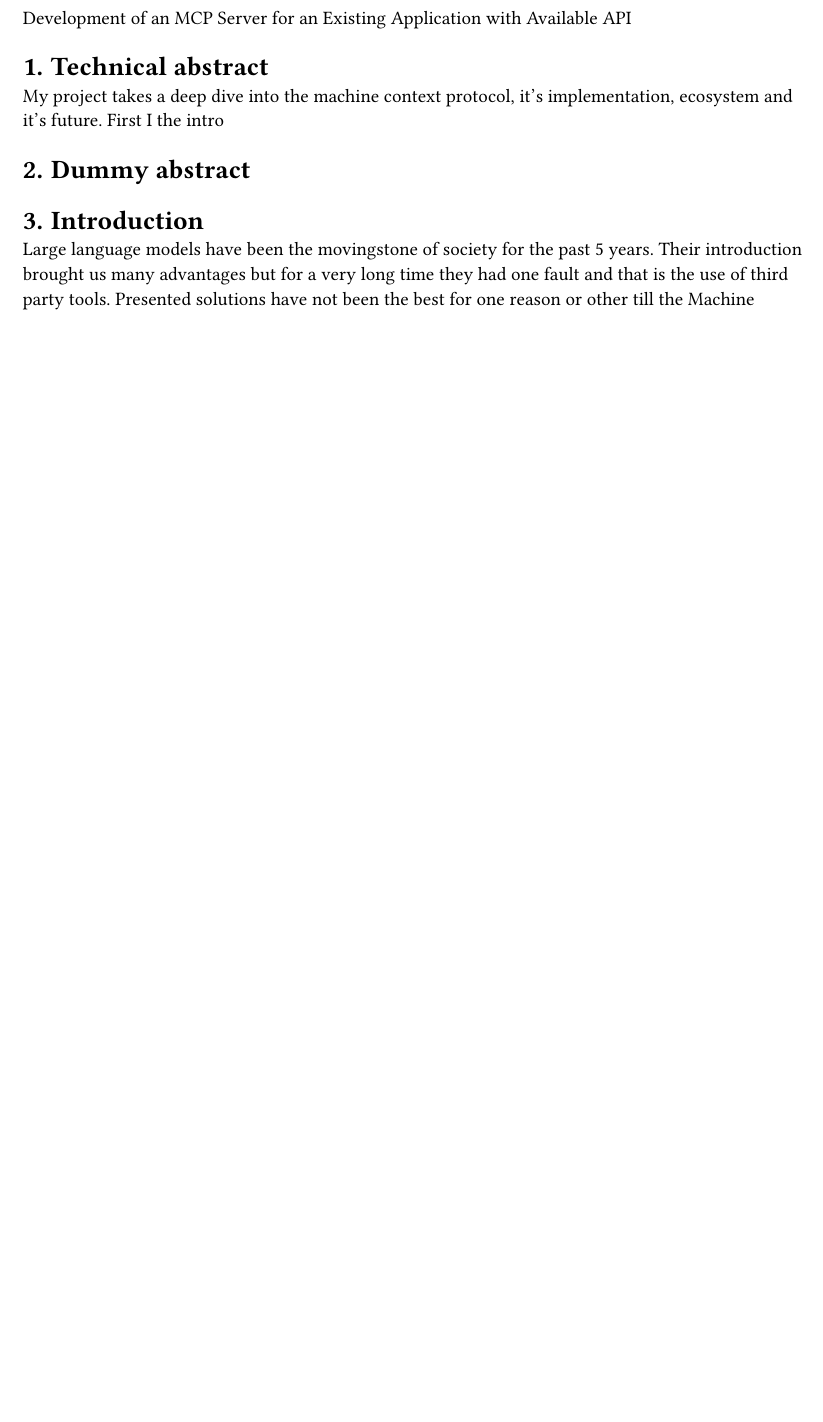
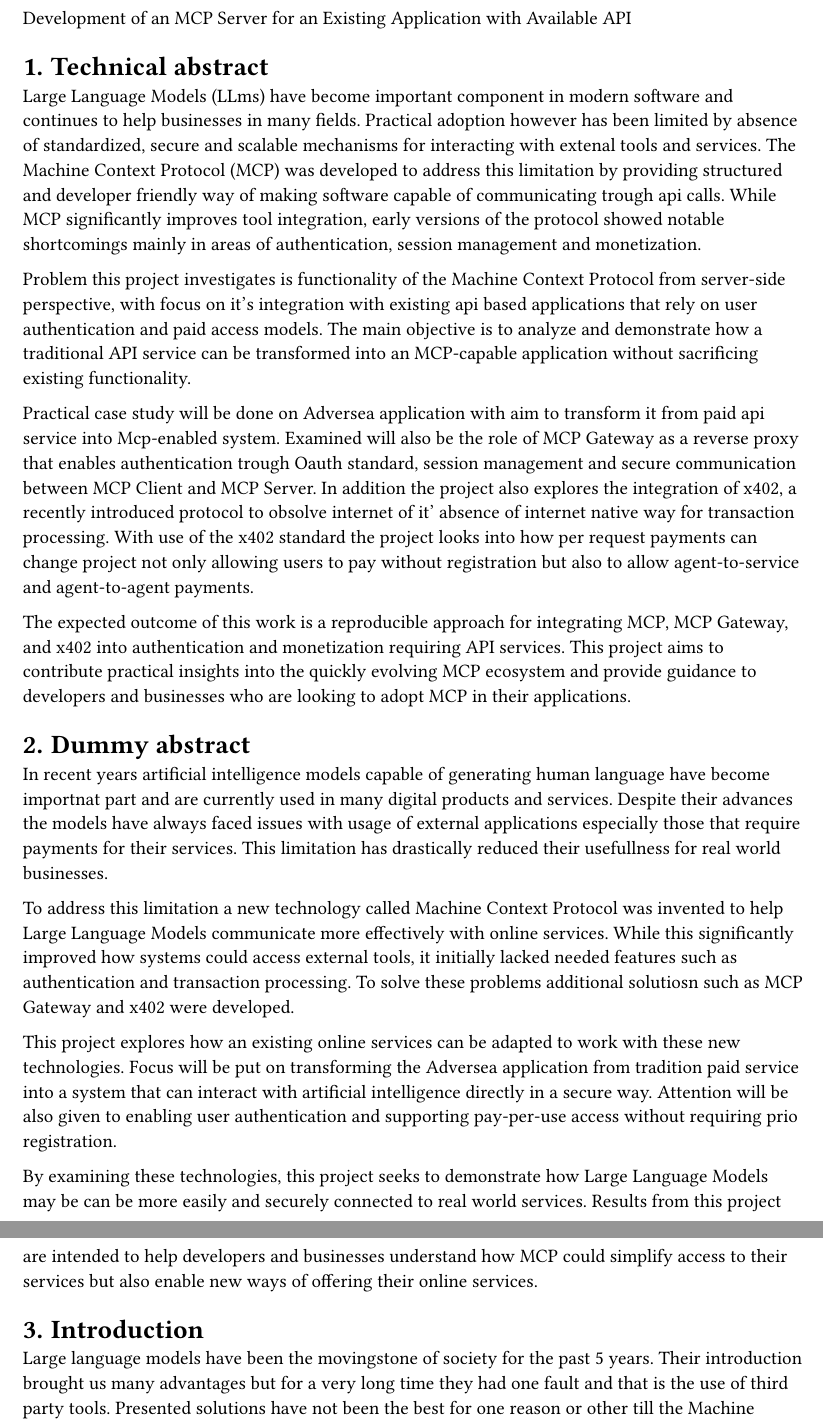
Before and after one commit to tomasswaier/BpMcpServer, a Typst document (project.typ): part of page 1 of 4 before the commit and two parts of pages 1 and 2 of 5 after it, the two joined at a grey line, cut so that both start at the same text, the shorter picture padded with empty space. Compiled offline with Typst 0.15.

Commit message:
abstracts

```diff
--- a/project.typ
+++ b/project.typ
@@ -7,8 +7,21 @@
 Development of an MCP Server for an Existing Application with Available API
 
 = Technical abstract
-My project takes a deep dive into the machine context protocol, it's implementation, ecosystem and it's future. First I the intro
+Large Language Models (LLms) have become important component in modern software and continues to help businesses in many fields. Practical adoption however has been limited by absence of standardized, secure and scalable mechanisms for interacting with extenal tools and services. The Machine Context Protocol (MCP) was developed to address this limitation by providing structured and developer friendly way of making software capable of communicating trough api calls. While MCP significantly improves tool integration, early versions of the protocol showed notable shortcomings mainly in areas of authentication, session management and monetization.
+
+Problem this project investigates is functionality of the Machine Context Protocol from server-side perspective, with focus on it's integration with existing api based applications that rely on user authentication and paid access models. The main objective is to analyze and demonstrate how a traditional API service can be transformed into an MCP-capable application without sacrificing existing functionality.
+
+Practical case study will be done on Adversea application with aim to transform it from paid api service into Mcp-enabled system. Examined will also be the role of MCP Gateway as a reverse proxy that enables authentication trough Oauth standard, session management and secure communication between MCP Client and MCP Server. In addition the project also explores the integration of x402, a recently introduced protocol to obsolve internet of it' absence of internet native way for transaction processing. With use of the x402 standard the project looks into how per request payments can change project  not only allowing users to pay without registration but also to allow agent-to-service and agent-to-agent payments.
+
+The expected outcome of this work is a reproducible approach for integrating MCP, MCP Gateway, and x402 into authentication and monetization requiring API services. This project aims to contribute practical insights into the quickly evolving MCP ecosystem and provide guidance to developers and businesses who are looking to adopt MCP in their applications.
 
 = Dummy abstract
+In recent years artificial intelligence models capable of generating human language have become importnat part and are currently used in many digital products and services. Despite their advances the models have always faced issues with usage of external applications especially those that require payments for their services. This limitation has drastically reduced their usefullness for real world businesses.
+
+To address this limitation a new technology called Machine Context Protocol was invented to help Large Language Models communicate more effectively with online services. While this significantly improved how systems could access external tools, it initially lacked needed features such as authentication and transaction processing. To solve these problems additional solutiosn such as MCP Gateway and x402 were developed.
+
+This project explores how an existing online services can be adapted to work with these new technologies. Focus will be put on transforming the Adversea application from tradition paid service into a system that can interact with artificial intelligence directly in a secure way. Attention will be also given to enabling user authentication and supporting pay-per-use access without requiring prio registration.
+
+By examining these technologies, this project seeks to demonstrate how Large Language Models may be can be more easily and securely connected to real world services. Results from this project are intended to help developers and businesses understand how MCP could simplify access to their services but also enable new ways of offering their online services.
 
 = Introduction
```
Also changed, not shown: project.typ (2 more changed lines).
